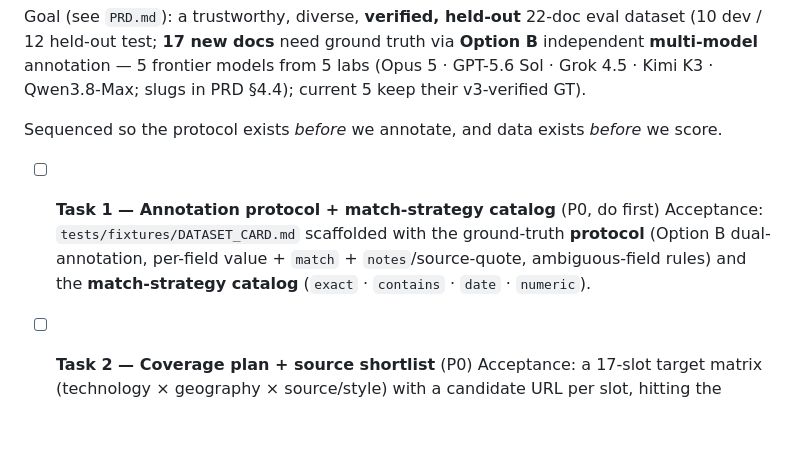
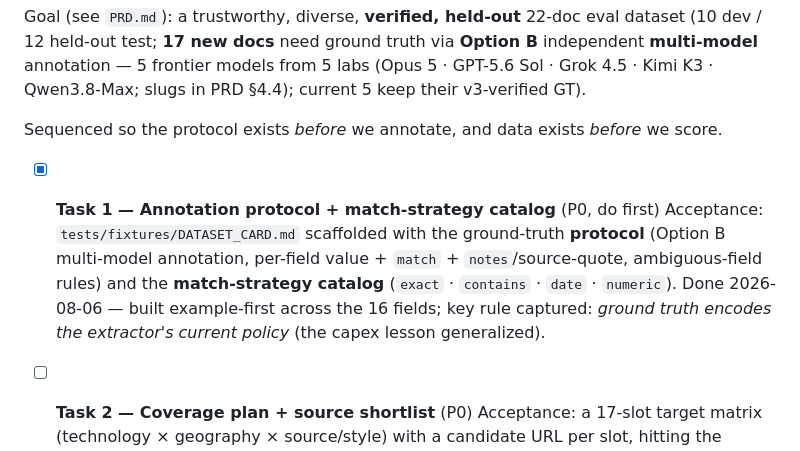
Before and after one commit to AlexNedyalkov/renewable-proposal-extractor, a Markdown page: sprints/v5/TASKS.md, the part around the change. Rendered like a GitHub page; blank space fills up the shorter version.

Commit message:
docs(v5): Task 1 — annotation protocol / dataset card
The ground-truth "answer key" rulebook: record format (bare values, unit in
the field name), match-strategy catalog (exact/contains/date/numeric — date
fixes the ISO-format false-miss), unit-normalization rules, per-field
decision rules for the 16 fields, and the Option B multi-model process.

Key rule captured: ground truth must encode the extractor's CURRENT policy
(never expect a value it's told not to produce — the capex_per_mw lesson,
generalized). Task 1 done.

Co-Authored-By: Claude Opus 4.8 <noreply@anthropic.com>

```diff
--- a/sprints/v5/TASKS.md
+++ b/sprints/v5/TASKS.md
@@ -7,10 +7,12 @@ Kimi K3 · Qwen3.8-Max; slugs in PRD §4.4); current 5 keep their v3-verified GT
 
 Sequenced so the protocol exists *before* we annotate, and data exists *before* we score.
 
-- [ ] **Task 1 — Annotation protocol + match-strategy catalog** (P0, do first)
+- [x] **Task 1 — Annotation protocol + match-strategy catalog** (P0, do first)
     Acceptance: `tests/fixtures/DATASET_CARD.md` scaffolded with the ground-truth **protocol**
-    (Option B dual-annotation, per-field value + `match` + `notes`/source-quote, ambiguous-field
-    rules) and the **match-strategy catalog** (`exact` · `contains` · `date` · `numeric`).
+    (Option B multi-model annotation, per-field value + `match` + `notes`/source-quote,
+    ambiguous-field rules) and the **match-strategy catalog** (`exact` · `contains` · `date` ·
+    `numeric`). Done 2026-08-06 — built example-first across the 16 fields; key rule captured:
+    *ground truth encodes the extractor's current policy* (the capex lesson generalized).
 
 - [ ] **Task 2 — Coverage plan + source shortlist** (P0)
     Acceptance: a 17-slot target matrix (technology × geography × source/style) with a candidate
```
Also changed, not shown: 1 other file.
